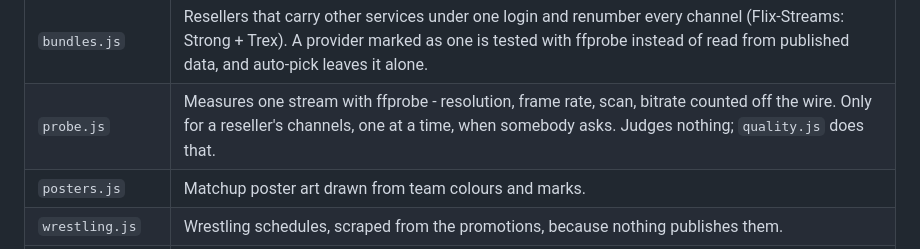
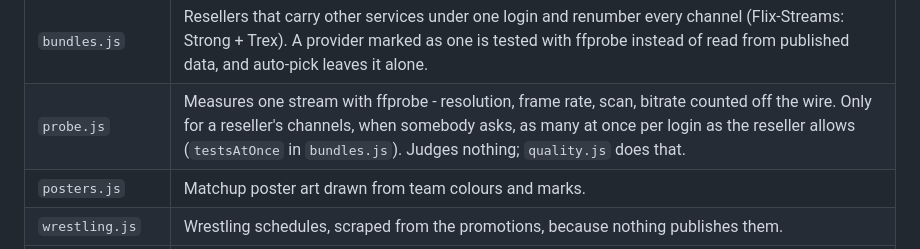
Before and after one commit to Jason1313/sportio-live, a Markdown page: CLAUDE.md, the part around the change. GitHub-like rendering.

Commit message:
Say in CLAUDE.md that tests run several at once per login
The layout table still described probe.js as testing a reseller's
channels one at a time, which stopped being true when tests moved to a
lane per login that runs as many at once as the reseller's testsAtOnce
allows - two for Flix-Streams.

Co-Authored-By: Claude Opus 5 <noreply@anthropic.com>

```diff
--- a/CLAUDE.md
+++ b/CLAUDE.md
@@ -23,7 +23,7 @@ either side of the wire. The image also carries ffmpeg, for ffprobe.
 | `streamcheck.js` | Reads published stream sweeps from streamcheck.pro (a Metabase public dashboard) - alive/dead, codec, resolution, bitrate. |
 | `quality.js` | Turns one of those readings into a band, a score and a badge line. Measures nothing itself. |
 | `bundles.js` | Resellers that carry other services under one login and renumber every channel (Flix-Streams: Strong + Trex). A provider marked as one is tested with ffprobe instead of read from published data, and auto-pick leaves it alone. |
-| `probe.js` | Measures one stream with ffprobe - resolution, frame rate, scan, bitrate counted off the wire. Only for a reseller's channels, one at a time, when somebody asks. Judges nothing; `quality.js` does that. |
+| `probe.js` | Measures one stream with ffprobe - resolution, frame rate, scan, bitrate counted off the wire. Only for a reseller's channels, when somebody asks, as many at once per login as the reseller allows (`testsAtOnce` in `bundles.js`). Judges nothing; `quality.js` does that. |
 | `posters.js` | Matchup poster art drawn from team colours and marks. |
 | `wrestling.js` | Wrestling schedules, scraped from the promotions, because nothing publishes them. |
 | `bkfc.js` | Bare Knuckle FC's schedule, scraped for the same reason - ESPN carries no bare knuckle. Merged into the MMA section. |
```
